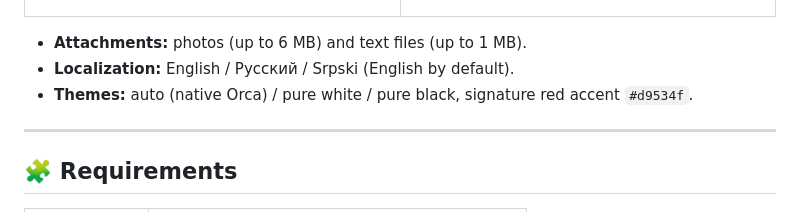
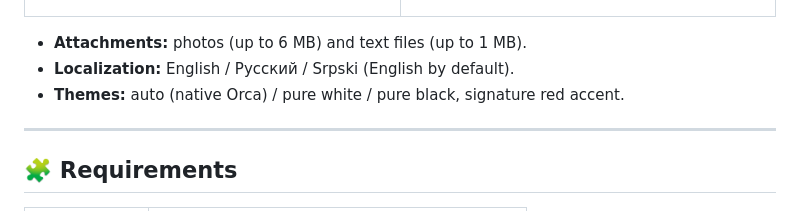
Before and after one commit to FlowHack/FlowSlice-AI, a Markdown page: README_ORCA_CLOUD.md, the part around the change. GitHub-like rendering.

Commit message:
docs: уточнено описание акцентного цвета в OrcaCloud

```diff
--- a/README_ORCA_CLOUD.md
+++ b/README_ORCA_CLOUD.md
@@ -71,7 +71,7 @@ What the assistant can do:
 
 - **Attachments:** photos (up to 6 MB) and text files (up to 1 MB).
 - **Localization:** English / Русский / Srpski (English by default).
-- **Themes:** auto (native Orca) / pure white / pure black, signature red accent `#d9534f`.
+- **Themes:** auto (native Orca) / pure white / pure black, signature red accent.
 
 ---
 
```
